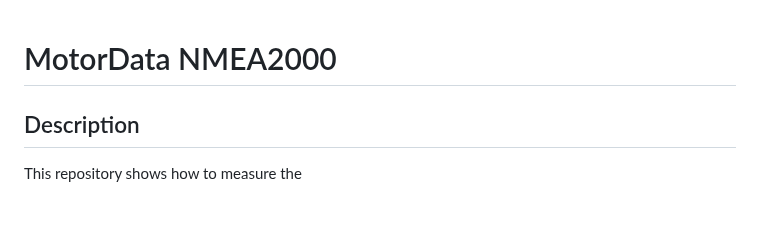
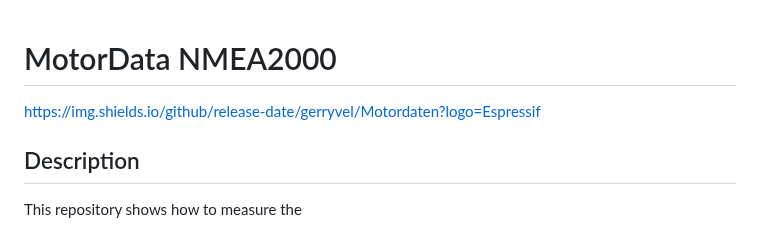
Before and after one commit to gerryvel/Motordaten, a Markdown page: README.md, the part around the change. Rendered like a GitHub page.

```diff
--- a/README.md
+++ b/README.md
@@ -1,4 +1,7 @@
 # MotorData NMEA2000
+
+https://img.shields.io/github/release-date/gerryvel/Motordaten?logo=Espressif
+
 
 ## Description
 This repository shows how to measure the
```
